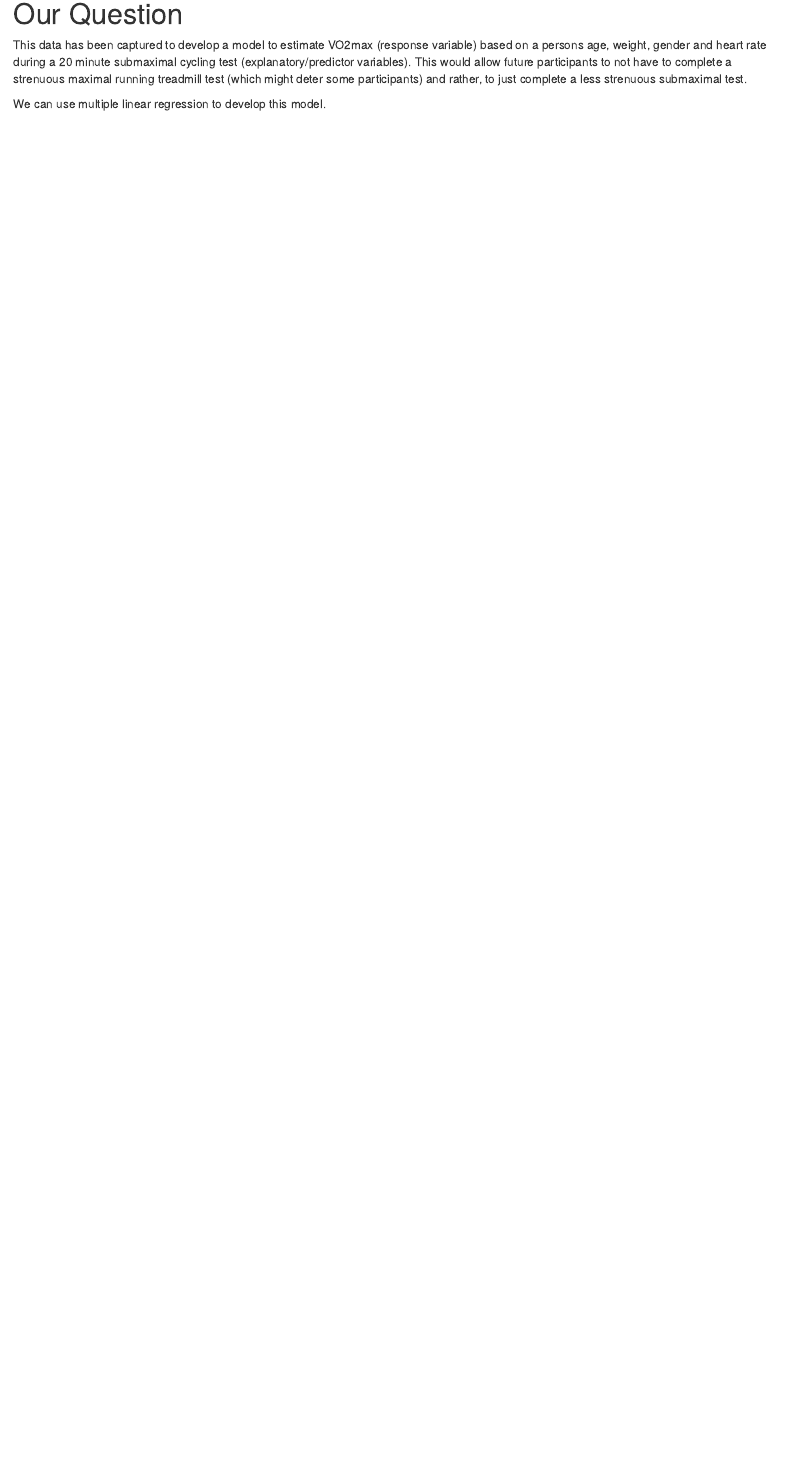
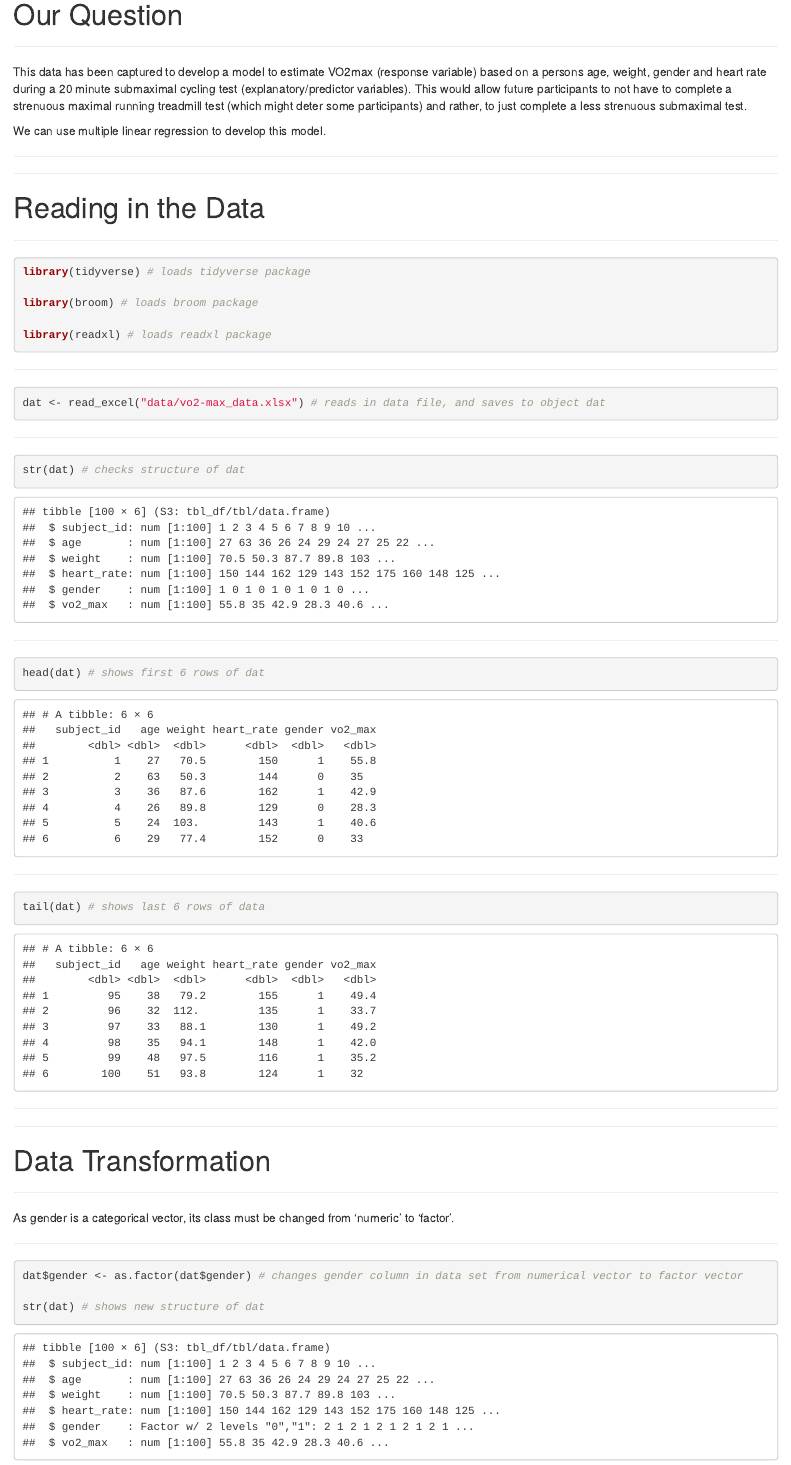
Before and after one commit to shaun-cameron/modelling-VO2-data, an R Markdown document (modelling-VO2-data.Rmd): the page in a window 1100 px wide, from 460 px down before the commit and from 530 px down after it, so that both start at the same text. Rendered offline with R 4.5, knitr and Pandoc, with nearby package versions.

Commit message:
made changes to .Rmd file

````diff
--- a/modelling-VO2-data.Rmd
+++ b/modelling-VO2-data.Rmd
@@ -23,9 +25,84 @@ The data we will be using for this activity can be found in the **vo2-max_data.x
 
 Each row is one subjects data.
 
+***
+***
 
 # Our Question
+
+***
 
 This data has been captured to develop a model to estimate VO2max (response variable) based on a persons age, weight, gender and heart rate during a 20 minute submaximal cycling test (explanatory/predictor variables). This would allow future participants to not have to complete a strenuous maximal running treadmill test (which might deter some participants) and rather, to just complete a less strenuous submaximal test.
 
 We can use multiple linear regression to develop this model.
+
+
+***
+***
+
+
+# Reading in the Data
+
+***
+
+```{r load packages, message=FALSE}
+
+library(tidyverse) # loads tidyverse package
+
+library(broom) # loads broom package
+
+library(readxl) # loads readxl package
+
+
+```
+
+***
+
+```{r read in data, results='hide'}
+
+dat <- read_excel("data/vo2-max_data.xlsx") # reads in data file, and saves to object dat
+
+```
+
+***
+
+```{r checking str}
+
+str(dat) # checks structure of dat
+
+```
+
+***
+
+```{r check head}
+
+head(dat) # shows first 6 rows of dat
+
+```
+
+***
+
+```{r check tail}
+
+tail(dat) # shows last 6 rows of data
+
+```
+
+***
+***
+
+# Data Transformation
+
+***
+
+As gender is a categorical vector, its class must be changed from 'numeric' to 'factor'.
+
+***
+
+```{r change vector}
+
+dat$gender <- as.factor(dat$gender) # changes gender column in data set from numerical vector to factor vector
+
+str(dat) # shows new structure of dat
+
+```
````
Also changed, not shown: modelling-VO2-data.html, modelling-VO2-data.Rmd (2 more changed lines).
